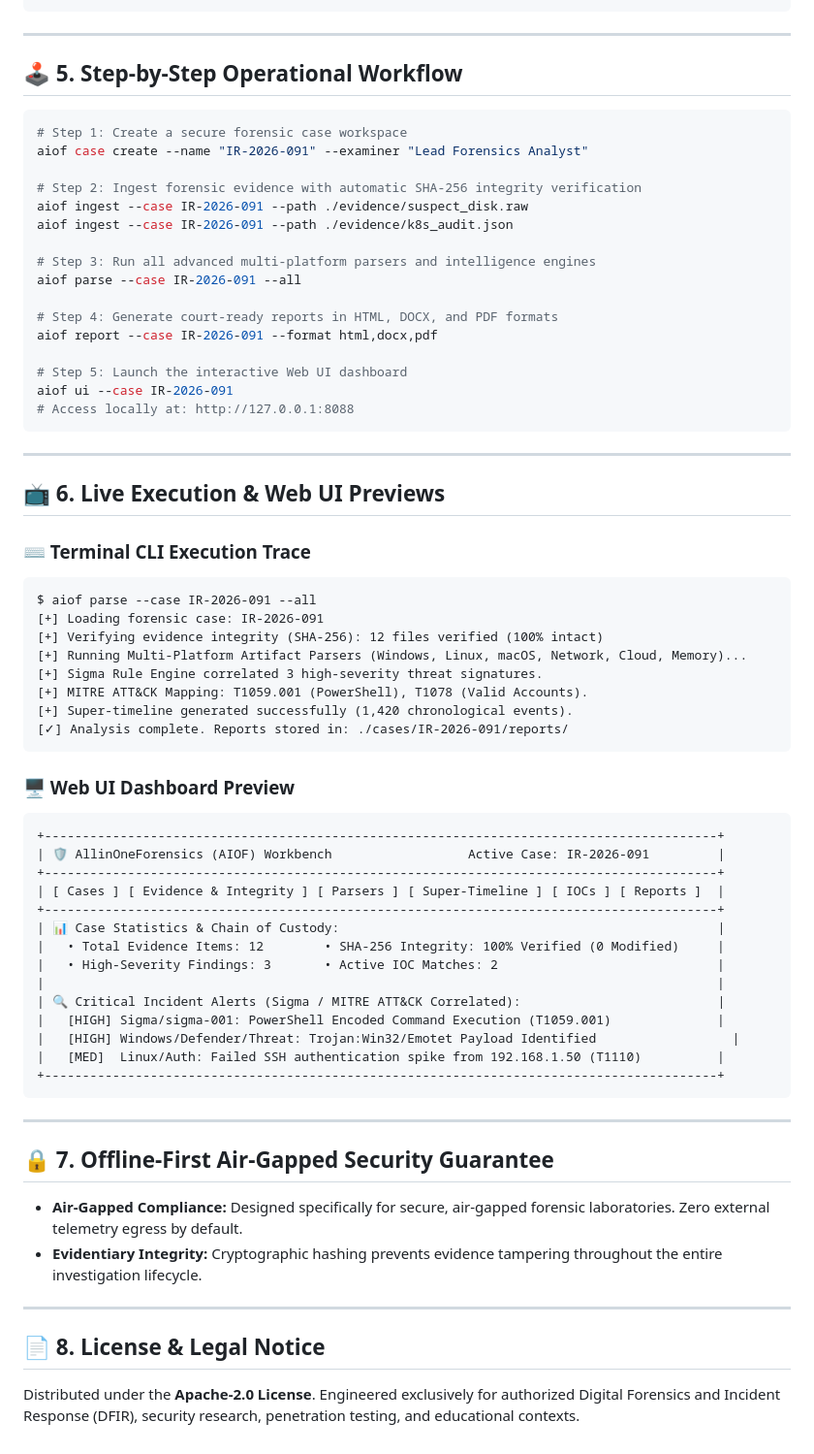
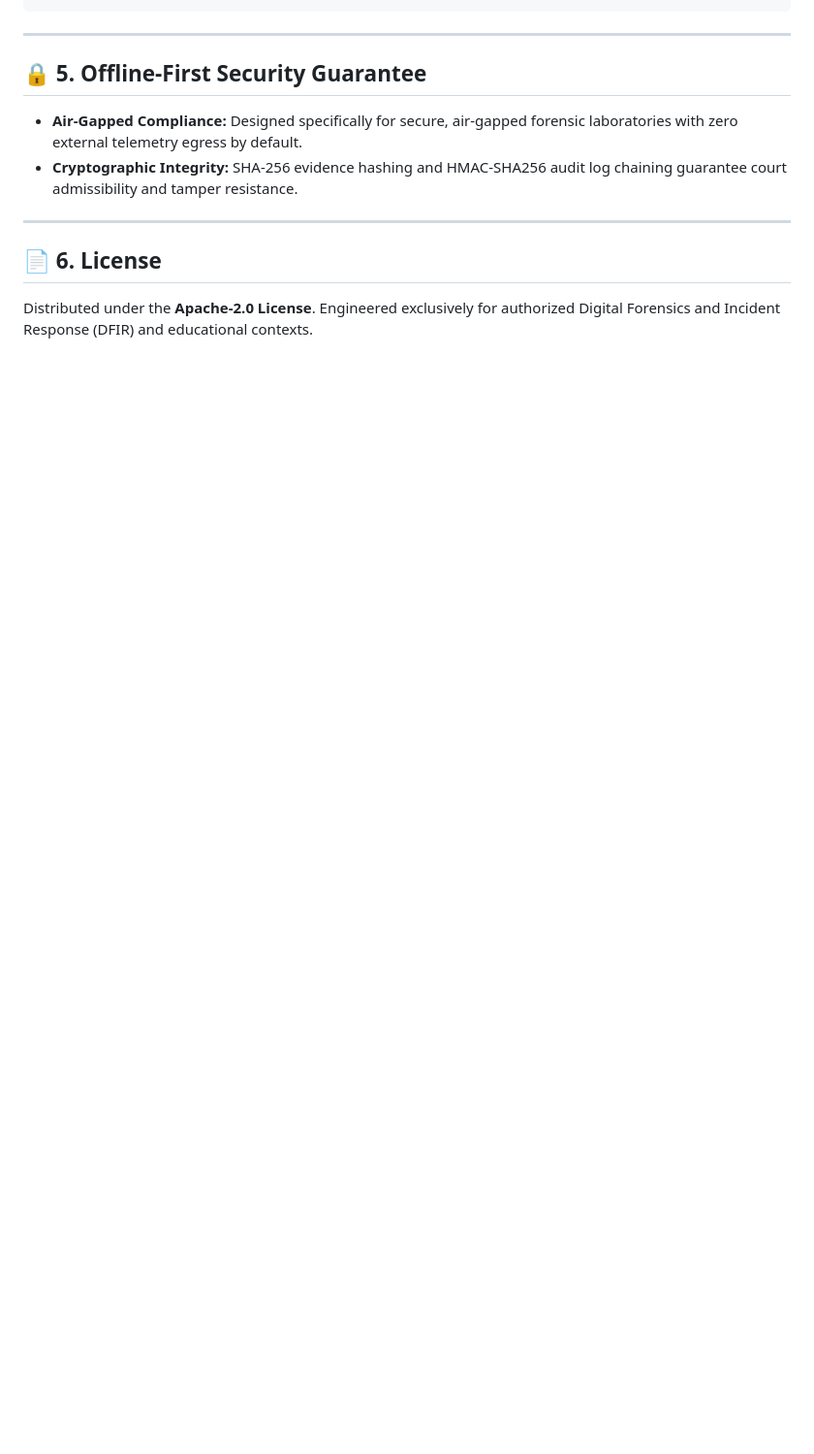
Before and after one commit to abhiiibabariya-dev/AllinOneForensics, a Markdown page: README.md, the part around one of its changes. Shown at 97% size. Drawn GitHub-style; blank space fills up the shorter version.

Commit message:
Update README landing page and add product audit documentation.

````diff
--- a/README.md
+++ b/README.md
@@ -96,70 +88,13 @@ pip install -e .[dev,windows,memory,yara]
 
 ---
 
-## 🕹️ 5. Step-by-Step Operational Workflow
+## 🔒 5. Offline-First Security Guarantee
 
-```bash
-# Step 1: Create a secure forensic case workspace
-aiof case create --name "IR-2026-091" --examiner "Lead Forensics Analyst"
-
-# Step 2: Ingest forensic evidence with automatic SHA-256 integrity verification
-aiof ingest --case IR-2026-091 --path ./evidence/suspect_disk.raw
-aiof ingest --case IR-2026-091 --path ./evidence/k8s_audit.json
-
-# Step 3: Run all advanced multi-platform parsers and intelligence engines
-aiof parse --case IR-2026-091 --all
-
-# Step 4: Generate court-ready reports in HTML, DOCX, and PDF formats
-aiof report --case IR-2026-091 --format html,docx,pdf
-
-# Step 5: Launch the interactive Web UI dashboard
-aiof ui --case IR-2026-091
-# Access locally at: http://127.0.0.1:8088
-```
+- **Air-Gapped Compliance:** Designed specifically for secure, air-gapped forensic laboratories with zero external telemetry egress by default.
+- **Cryptographic Integrity:** SHA-256 evidence hashing and HMAC-SHA256 audit log chaining guarantee court admissibility and tamper resistance.
 
 ---
 
-## 📺 6. Live Execution & Web UI Previews
+## 📄 6. License
 
-### ⌨️ Terminal CLI Execution Trace
-```text
-$ aiof parse --case IR-2026-091 --all
-[+] Loading forensic case: IR-2026-091
-[+] Verifying evidence integrity (SHA-256): 12 files verified (100% intact)
-[+] Running Multi-Platform Artifact Parsers (Windows, Linux, macOS, Network, Cloud, Memory)...
-[+] Sigma Rule Engine correlated 3 high-severity threat signatures.
-[+] MITRE ATT&CK Mapping: T1059.001 (PowerShell), T1078 (Valid Accounts).
-[+] Super-timeline generated successfully (1,420 chronological events).
-[✓] Analysis complete. Reports stored in: ./cases/IR-2026-091/reports/
-```
-
-### 🖥️ Web UI Dashboard Preview
-```text
-+-----------------------------------------------------------------------------------------+
-| 🛡️ AllinOneForensics (AIOF) Workbench                  Active Case: IR-2026-091         |
-+-----------------------------------------------------------------------------------------+
-| [ Cases ] [ Evidence & Integrity ] [ Parsers ] [ Super-Timeline ] [ IOCs ] [ Reports ]  |
-+-----------------------------------------------------------------------------------------+
-| 📊 Case Statistics & Chain of Custody:                                                  |
-|   • Total Evidence Items: 12        • SHA-256 Integrity: 100% Verified (0 Modified)     |
-|   • High-Severity Findings: 3       • Active IOC Matches: 2                             |
-|                                                                                         |
-| 🔍 Critical Incident Alerts (Sigma / MITRE ATT&CK Correlated):                          |
-|   [HIGH] Sigma/sigma-001: PowerShell Encoded Command Execution (T1059.001)              |
-|   [HIGH] Windows/Defender/Threat: Trojan:Win32/Emotet Payload Identified                  |
-|   [MED]  Linux/Auth: Failed SSH authentication spike from 192.168.1.50 (T1110)          |
-+-----------------------------------------------------------------------------------------+
-```
-
----
-
-## 🔒 7. Offline-First Air-Gapped Security Guarantee
-
-- **Air-Gapped Compliance:** Designed specifically for secure, air-gapped forensic laboratories. Zero external telemetry egress by default.
-- **Evidentiary Integrity:** Cryptographic hashing prevents evidence tampering throughout the entire investigation lifecycle.
-
----
-
-## 📄 8. License & Legal Notice
-
-Distributed under the **Apache-2.0 License**. Engineered exclusively for authorized Digital Forensics and Incident Response (DFIR), security research, penetration testing, and educational contexts.
+Distributed under the **Apache-2.0 License**. Engineered exclusively for authorized Digital Forensics and Incident Response (DFIR) and educational contexts.
````
Also changed, not shown: other parts of README.md (+19 -27 lines), docs/PRODUCT_AUDIT.md (added, +26 -0 lines).
